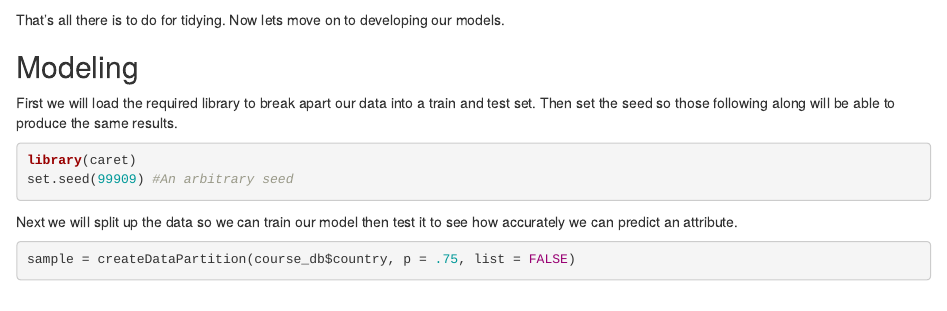
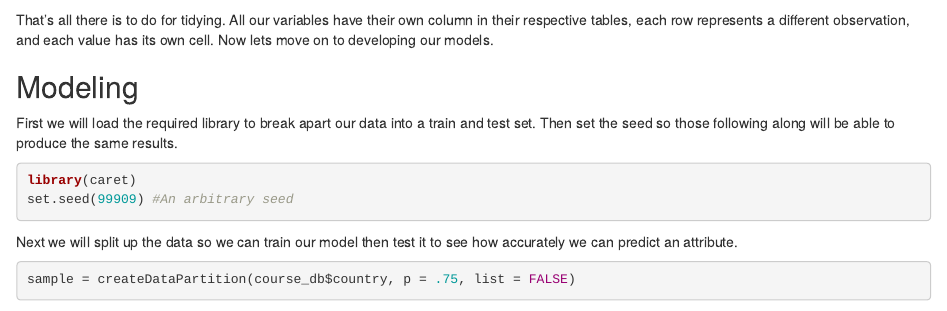
Before and after one commit to introdsci/DataScience-tonyburanzon, an R Markdown document (deliverable2.Rmd): the page in a window 1100 px wide, from 1580 px down. Rendered offline with R 4.5, knitr and Pandoc, with nearby package versions; some code elsewhere in the file could not run offline.

Commit message:
Adding tidy explanation

````diff
--- a/deliverable2.Rmd
+++ b/deliverable2.Rmd
@@ -52,7 +52,7 @@ Next, I want bring the country of orgin of each the courses into the **courses_d
 colnames(author_db)[colnames(author_db) == "id"] = "author_id"
 course_db = inner_join(select(author_db, author_id, country), course_db, by = "author_id")
 ```
-That's all there is to do for tidying. Now lets move on to developing our models.
+That's all there is to do for tidying. All our variables have their own column in their respective tables, each row represents a different observation, and each value has its own cell. Now lets move on to developing our models.
 
 ## Modeling
 
````
